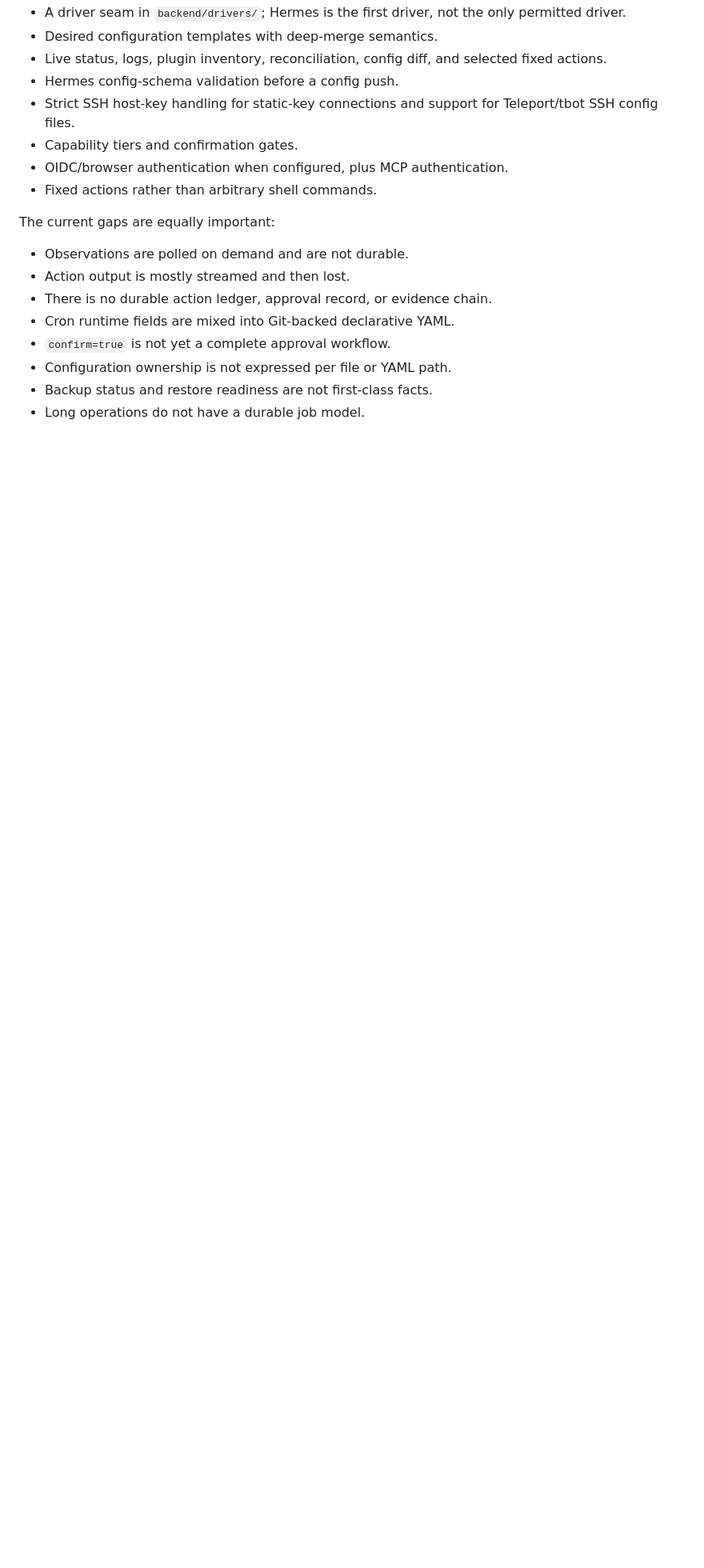
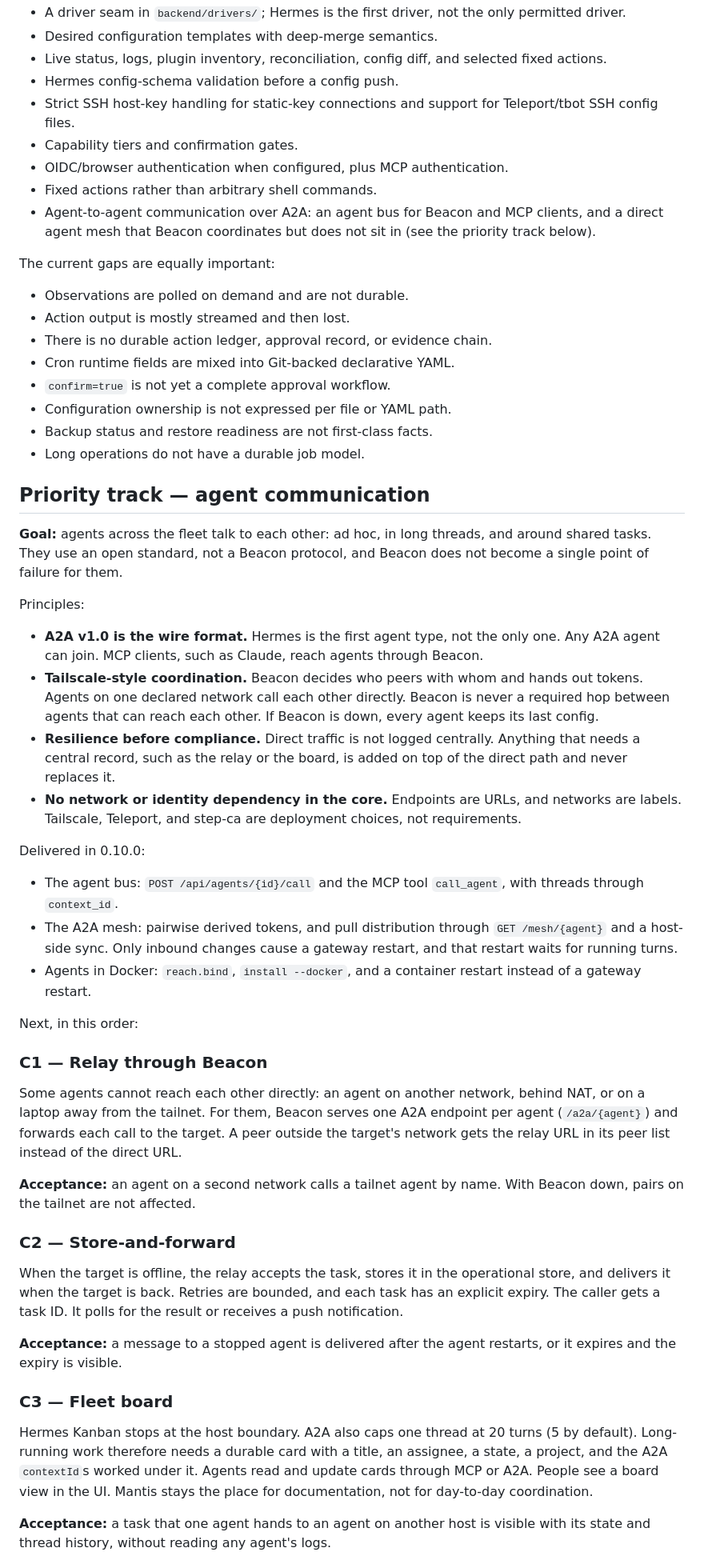
Before and after one commit to avedelphina/beacon, a Markdown page: ROADMAP.md, the part around one of its changes. Shown at 80% size. Rendered like a GitHub page; blank space fills up the shorter version.

```diff
--- a/ROADMAP.md
+++ b/ROADMAP.md
@@ -65,6 +65,9 @@ Beacon 0.9.0 already provides the right starting shape:
 - Capability tiers and confirmation gates.
 - OIDC/browser authentication when configured, plus MCP authentication.
 - Fixed actions rather than arbitrary shell commands.
+- Agent-to-agent communication over A2A: an agent bus for Beacon and MCP
+  clients, and a direct agent mesh that Beacon coordinates but does not sit
+  in (see the priority track below).
 
 The current gaps are equally important:
 
@@ -76,3 +79,72 @@ The current gaps are equally important:
 - Configuration ownership is not expressed per file or YAML path.
 - Backup status and restore readiness are not first-class facts.
 - Long operations do not have a durable job model.
+
+## Priority track — agent communication
+
+**Goal:** agents across the fleet talk to each other: ad hoc, in long
+threads, and around shared tasks. They use an open standard, not a Beacon
+protocol, and Beacon does not become a single point of failure for them.
+
+Principles:
+
+- **A2A v1.0 is the wire format.** Hermes is the first agent type, not the
+  only one. Any A2A agent can join. MCP clients, such as Claude, reach
+  agents through Beacon.
+- **Tailscale-style coordination.** Beacon decides who peers with whom and
+  hands out tokens. Agents on one declared network call each other
+  directly. Beacon is never a required hop between agents that can reach
+  each other. If Beacon is down, every agent keeps its last config.
+- **Resilience before compliance.** Direct traffic is not logged centrally.
+  Anything that needs a central record, such as the relay or the board, is
+  added on top of the direct path and never replaces it.
+- **No network or identity dependency in the core.** Endpoints are URLs,
+  and networks are labels. Tailscale, Teleport, and step-ca are deployment
+  choices, not requirements.
+
+Delivered in 0.10.0:
+
+- The agent bus: `POST /api/agents/{id}/call` and the MCP tool
+  `call_agent`, with threads through `context_id`.
+- The A2A mesh: pairwise derived tokens, and pull distribution through
+  `GET /mesh/{agent}` and a host-side sync. Only inbound changes cause a
+  gateway restart, and that restart waits for running turns.
+- Agents in Docker: `reach.bind`, `install --docker`, and a container
+  restart instead of a gateway restart.
+
+Next, in this order:
+
+### C1 — Relay through Beacon
+
+Some agents cannot reach each other directly: an agent on another network,
+behind NAT, or on a laptop away from the tailnet. For them, Beacon serves
+one A2A endpoint per agent (`/a2a/{agent}`) and forwards each call to the
+target. A peer outside the target's network gets the relay URL in its peer
+list instead of the direct URL.
+
+**Acceptance:** an agent on a second network calls a tailnet agent by name.
+With Beacon down, pairs on the tailnet are not affected.
+
+### C2 — Store-and-forward
+
+When the target is offline, the relay accepts the task, stores it in the
+operational store, and delivers it when the target is back. Retries are
+bounded, and each task has an explicit expiry. The caller gets a task ID.
+It polls for the result or receives a push notification.
+
+**Acceptance:** a message to a stopped agent is delivered after the agent
+restarts, or it expires and the expiry is visible.
+
+### C3 — Fleet board
+
+Hermes Kanban stops at the host boundary. A2A also caps one thread at 20
+turns (5 by default). Long-running work therefore needs a durable card with
+a title, an assignee, a state, a project, and the A2A `contextId`s worked
+under it. Agents read and update cards through MCP or A2A. People see a
+board view in the UI. Mantis stays the place for documentation, not for
+day-to-day coordination.
+
+**Acceptance:** a task that one agent hands to an agent on another host is
+visible with its state and thread history, without reading any agent's
+logs.
+
```
Also changed, not shown: other parts of ROADMAP.md (+47 -11 lines).
